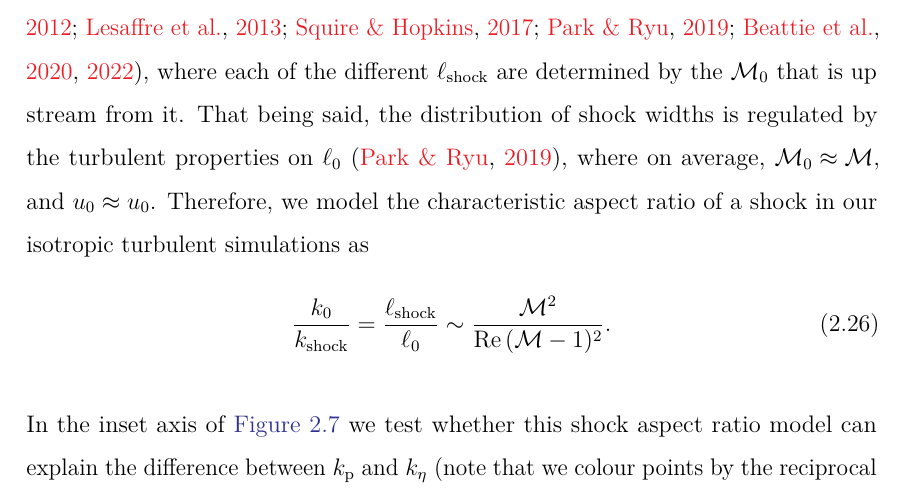
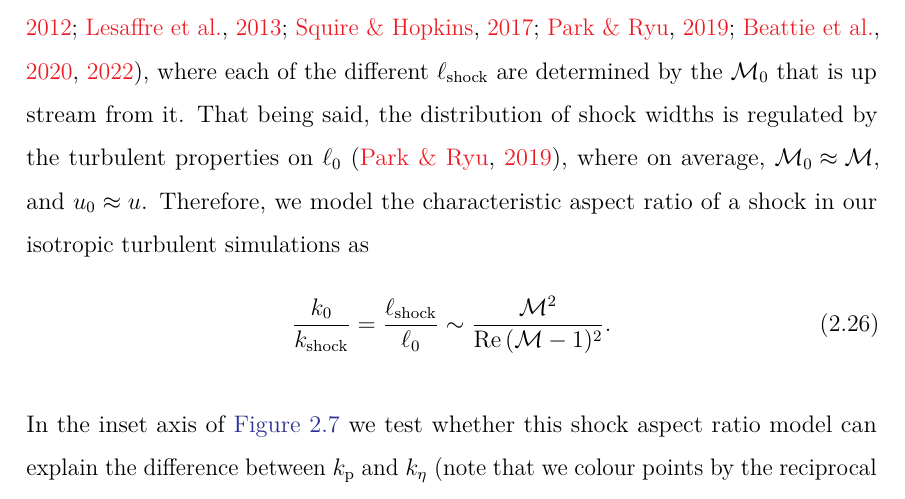
Before and after one commit to AstroKriel/Kriel2026-phd-thesis, a LaTeX thesis (main.tex, which reads chapters/papers/ssd-exp.tex): part of page 108 of 232, cut so that both start at the same text. Compiled offline with pdfLaTeX.

Commit message:
fix-content(ssd-exp.tex): correct u0 tautology to u0 ~= u near eq 2.26.

```diff
--- a/chapters/papers/ssd-exp.tex
+++ b/chapters/papers/ssd-exp.tex
@@ -512,7 +512,7 @@ which captures how $\mSonicMach$ varies across the shocked region.
         \sim \frac{\nu}{u_0 \ell_0} \frac{\mSonicMach_0^2}{(\mSonicMach_0 - 1)^2}
     .
 \end{align}
-Now, in supersonic turbulence, one expects to see a population of shocks that take on a wide distribution of $\ell_\mathrm{shock}$ \citep[\eg][]{smith2000distribution, brunt2002interstellar, donzis2012shock, lesaffre2013low, squire2017distribution, Park2019_pops_MHD_shocks, Beattie2020_ansotropic_shocks, Beattie2022_spdf}, where each of the different $\ell_\mathrm{shock}$ are determined by the $\mSonicMach_0$ that is up stream from it. That being said, the distribution of shock widths is regulated by the turbulent properties on $\ell_0$ \citep{Park2019_pops_MHD_shocks}, where on average, \mbox{$\mSonicMach_0 \approx \mSonicMach$}, and \mbox{$u_0 \approx u_0$}. Therefore, we model the characteristic aspect ratio of a shock in our isotropic turbulent simulations as
+Now, in supersonic turbulence, one expects to see a population of shocks that take on a wide distribution of $\ell_\mathrm{shock}$ \citep[\eg][]{smith2000distribution, brunt2002interstellar, donzis2012shock, lesaffre2013low, squire2017distribution, Park2019_pops_MHD_shocks, Beattie2020_ansotropic_shocks, Beattie2022_spdf}, where each of the different $\ell_\mathrm{shock}$ are determined by the $\mSonicMach_0$ that is up stream from it. That being said, the distribution of shock widths is regulated by the turbulent properties on $\ell_0$ \citep{Park2019_pops_MHD_shocks}, where on average, \mbox{$\mSonicMach_0 \approx \mSonicMach$}, and \mbox{$u_0 \approx u$}. Therefore, we model the characteristic aspect ratio of a shock in our isotropic turbulent simulations as
 \begin{align}
     \frac{k_0}{k_\mathrm{shock}}
         = \frac{\ell_\mathrm{shock}}{\ell_0}
```
